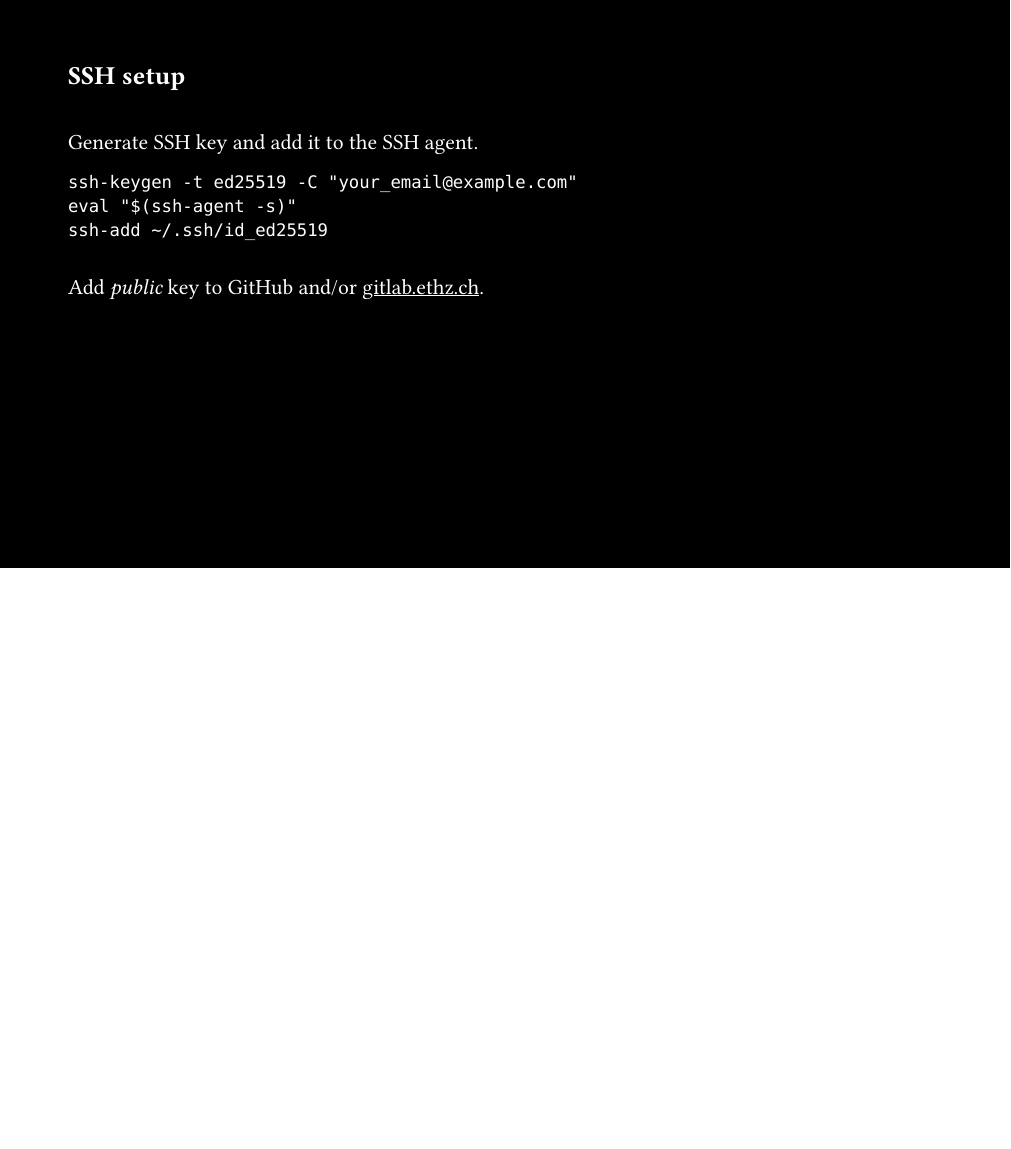
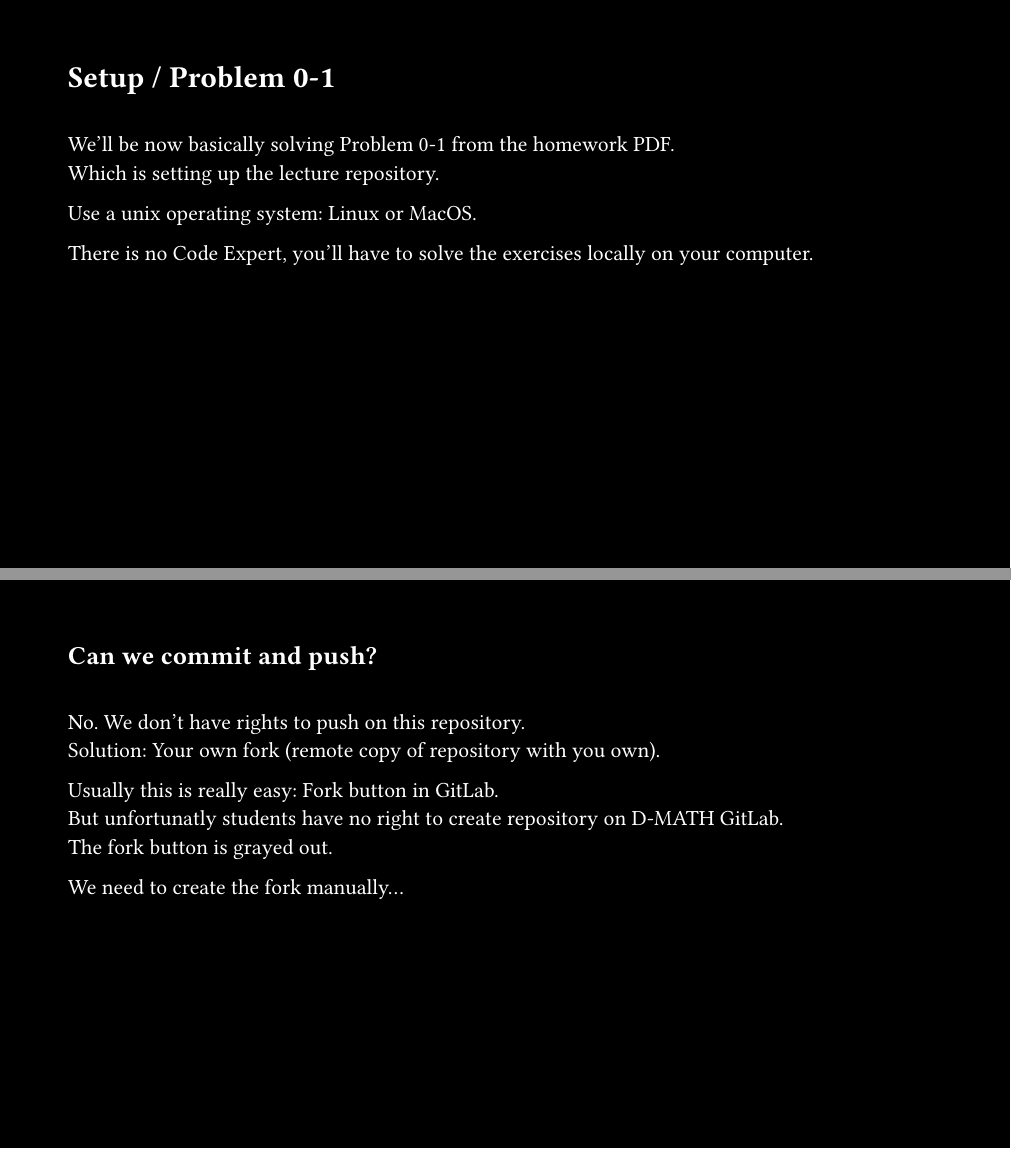
Before and after one commit to luiswirth/numpde-slides, a Typst document (src/slides/week01.typ): page 7 of 9 before the commit and pages 4 and 10 of 12 after it, the two joined at a grey line, the shorter picture padded with empty space. Compiled offline with Typst 0.15.

Commit message:
week01: final touches

````diff
--- a/src/slides/week01.typ
+++ b/src/slides/week01.typ
@@ -22,3 +25,12 @@ LehrFEM++ docs https://craffael.github.io/lehrfempp/ \
 = Setup / Problem 0-1
 #v(1cm)
 
+We'll be now basically solving Problem 0-1 from the homework PDF. \
+Which is setting up the lecture repository.
+
+Use a unix operating system: Linux or MacOS.
+
+There is no Code Expert, you'll have to solve the exercises locally on your
+computer.
+
+#pagebreak()
@@ -98,7 +136,8 @@ Add this line
 ```
 
 #pagebreak()
-== SSH setup
+== Can we commit and push?
 #v(1cm)
 
-Generate SSH key and add it to the SSH agent.
+No. We don't have rights to push on this repository. \
+Solution: Your own fork (remote copy of repository with you own).
@@ -110,6 +144,9 @@ ssh-add ~/.ssh/id_ed25519
 
-#v(0.5cm)
-Add #emph[public] key to GitHub and/or #link("gitlab.ethz.ch").
+Usually this is really easy: Fork button in GitLab. \
+But unfortunatly students have no right to create repository on D-MATH GitLab. \
+The fork button is grayed out.
+
+We need to create the fork manually...
 
 
 #pagebreak()
````
Also changed, not shown: src/slides/setup.typ (+14 -0 lines), src/res/Finite-Element-Method.png (added), src/res/github-banner.png (added), src/res/github-qr.svg (added), src/slides/week01.typ (42 more changed lines).
